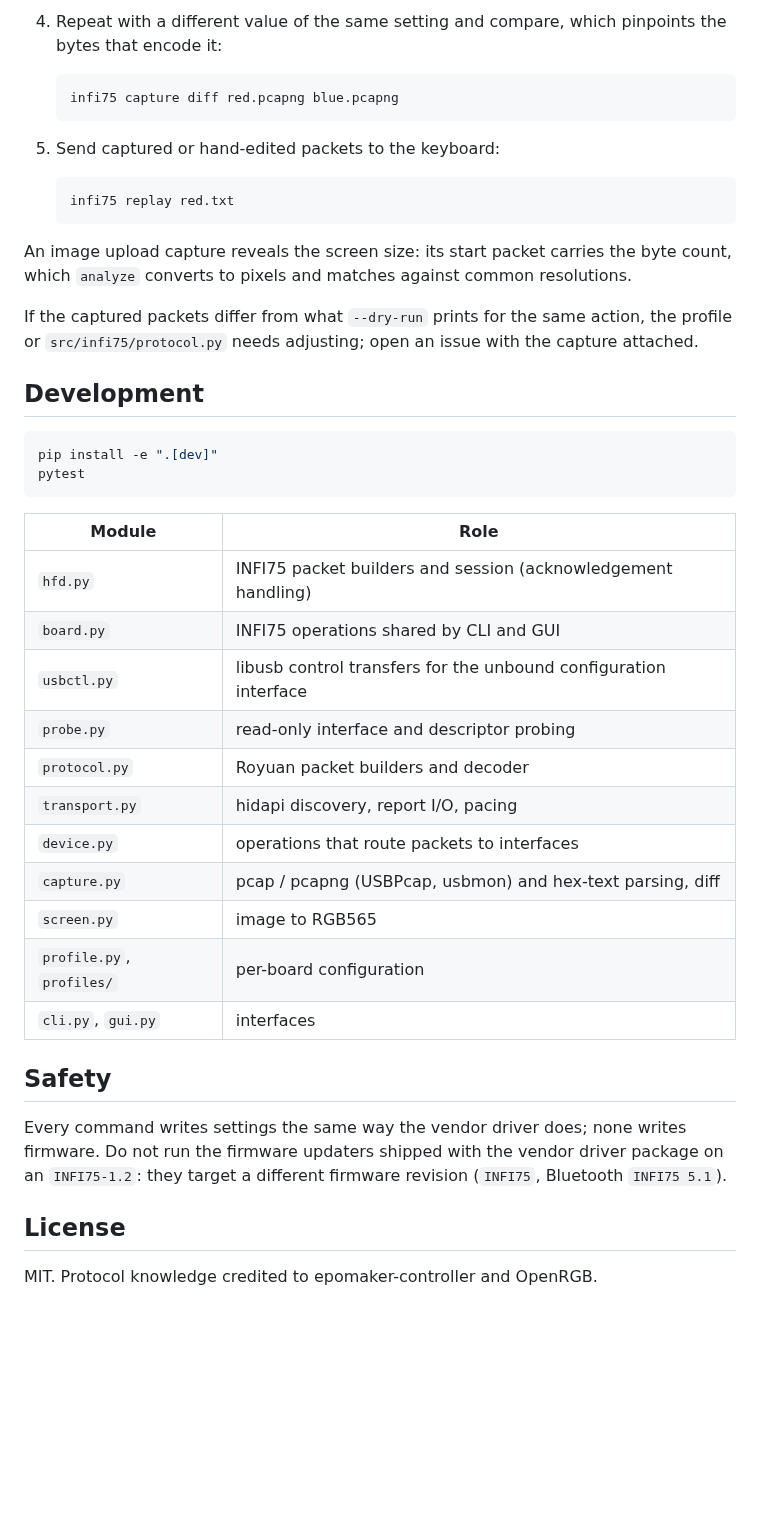
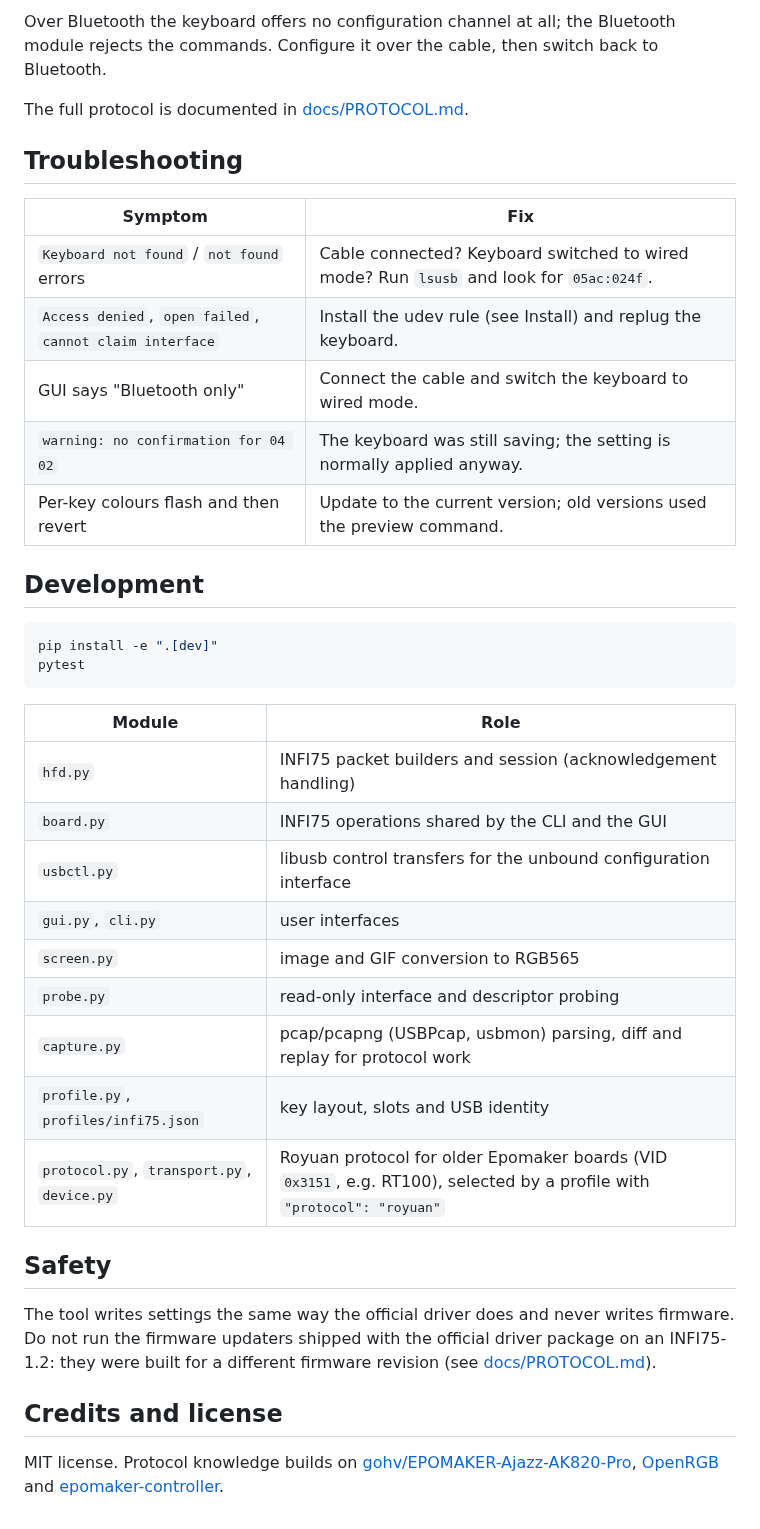
Before and after one commit to GuyliandeJong/OpenInfi, a Markdown page: README.md, the part around one of its changes. Rendered like a GitHub page; blank space fills up the shorter version.

````diff
--- a/README.md
+++ b/README.md
@@ -123,24 +123,19 @@ time.
 
-4. Repeat with a different value of the same setting and compare, which
-   pinpoints the bytes that encode it:
+Over Bluetooth the keyboard offers no configuration channel at all; the
+Bluetooth module rejects the commands. Configure it over the cable, then
+switch back to Bluetooth.
 
-   ```console
-   infi75 capture diff red.pcapng blue.pcapng
-   ```
+The full protocol is documented in [docs/PROTOCOL.md](docs/PROTOCOL.md).
 
-5. Send captured or hand-edited packets to the keyboard:
+## Troubleshooting
 
-   ```console
-   infi75 replay red.txt
-   ```
-
-An image upload capture reveals the screen size: its start packet carries
-the byte count, which `analyze` converts to pixels and matches against
-common resolutions.
-
-If the captured packets differ from what `--dry-run` prints for the same
-action, the profile or `src/infi75/protocol.py` needs adjusting; open an
-issue with the capture attached.
+| Symptom | Fix |
+|---|---|
+| `Keyboard not found` / `not found` errors | Cable connected? Keyboard switched to wired mode? Run `lsusb` and look for `05ac:024f`. |
+| `Access denied`, `open failed`, `cannot claim interface` | Install the udev rule (see Install) and replug the keyboard. |
+| GUI says "Bluetooth only" | Connect the cable and switch the keyboard to wired mode. |
+| `warning: no confirmation for 04 02` | The keyboard was still saving; the setting is normally applied anyway. |
+| Per-key colours flash and then revert | Update to the current version; old versions used the preview command. |
 
 ## Development
 
@@ -152,24 +147,25 @@ pytest
 | Module | Role |
 |---|---|
 | `hfd.py` | INFI75 packet builders and session (acknowledgement handling) |
-| `board.py` | INFI75 operations shared by CLI and GUI |
+| `board.py` | INFI75 operations shared by the CLI and the GUI |
 | `usbctl.py` | libusb control transfers for the unbound configuration interface |
+| `gui.py`, `cli.py` | user interfaces |
+| `screen.py` | image and GIF conversion to RGB565 |
 | `probe.py` | read-only interface and descriptor probing |
-| `protocol.py` | Royuan packet builders and decoder |
-| `transport.py` | hidapi discovery, report I/O, pacing |
-| `device.py` | operations that route packets to interfaces |
-| `capture.py` | pcap / pcapng (USBPcap, usbmon) and hex-text parsing, diff |
-| `screen.py` | image to RGB565 |
-| `profile.py`, `profiles/` | per-board configuration |
-| `cli.py`, `gui.py` | interfaces |
+| `capture.py` | pcap/pcapng (USBPcap, usbmon) parsing, diff and replay for protocol work |
+| `profile.py`, `profiles/infi75.json` | key layout, slots and USB identity |
+| `protocol.py`, `transport.py`, `device.py` | Royuan protocol for older Epomaker boards (VID `0x3151`, e.g. RT100), selected by a profile with `"protocol": "royuan"` |
 
 ## Safety
 
-Every command writes settings the same way the vendor driver does; none
-writes firmware. Do not run the firmware updaters shipped with the vendor
-driver package on an `INFI75-1.2`: they target a different firmware
-revision (`INFI75`, Bluetooth `INFI75 5.1`).
+The tool writes settings the same way the official driver does and never
+writes firmware. Do not run the firmware updaters shipped with the official
+driver package on an INFI75-1.2: they were built for a different firmware
+revision (see [docs/PROTOCOL.md](docs/PROTOCOL.md#9-firmware-updaters-warning)).
 
-## License
+## Credits and license
 
-MIT. Protocol knowledge credited to epomaker-controller and OpenRGB.
+MIT license. Protocol knowledge builds on
+[gohv/EPOMAKER-Ajazz-AK820-Pro](https://github.com/gohv/EPOMAKER-Ajazz-AK820-Pro),
+[OpenRGB](https://gitlab.com/CalcProgrammer1/OpenRGB) and
+[epomaker-controller](https://github.com/strodgers/epomaker-controller).
````
Also changed, not shown: other parts of README.md (+81 -81 lines), docs/PROTOCOL.md (added, +283 -0 lines), docs/images/gui-display.png (added), docs/images/gui-keys.png (added), docs/images/gui-lighting.png (added).
